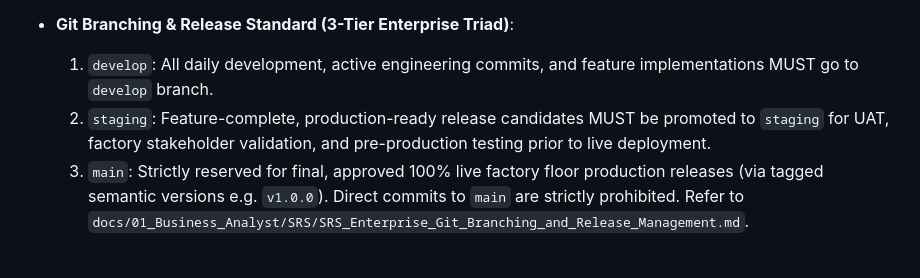
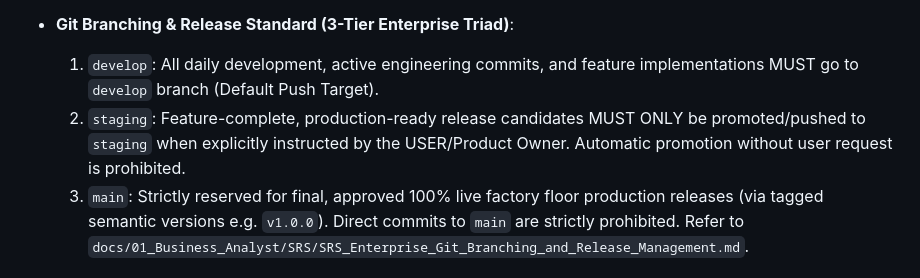
Before and after one commit to techstackbusinessbd/TraceFlow-RMG-main, a Markdown page: .agents/AGENTS.md, the part around the change. GitHub-like rendering.

Commit message:
docs: clarify that staging promotion is strictly triggered on explicit user command

```diff
--- a/.agents/AGENTS.md
+++ b/.agents/AGENTS.md
@@ -18,8 +18,8 @@ Your job is to assume the required engineering roles to build this system.
 - **Strict Platform Owner Exclusion Standard (STRICT & FINAL)**: The "Platform Owner" system entity (code: `PLT` or name: `Platform Owner`) is strictly an administrative tenant reserved exclusively for system provisioning and Super Admin infrastructure management. It MUST NEVER appear in any operational dropdowns, company selectors, style affiliations, buyer/agent associations, order forms, or operational unit lists. All operational company dropdowns and query selectors across the system MUST automatically exclude `code: 'PLT'` / `is_platform_owner`.
 
 - **Git Branching & Release Standard (3-Tier Enterprise Triad)**:
-  1. `develop`: All daily development, active engineering commits, and feature implementations MUST go to `develop` branch.
-  2. `staging`: Feature-complete, production-ready release candidates MUST be promoted to `staging` for UAT, factory stakeholder validation, and pre-production testing prior to live deployment.
+  1. `develop`: All daily development, active engineering commits, and feature implementations MUST go to `develop` branch (Default Push Target).
+  2. `staging`: Feature-complete, production-ready release candidates MUST ONLY be promoted/pushed to `staging` when explicitly instructed by the USER/Product Owner. Automatic promotion without user request is prohibited.
   3. `main`: Strictly reserved for final, approved 100% live factory floor production releases (via tagged semantic versions e.g. `v1.0.0`). Direct commits to `main` are strictly prohibited. Refer to `docs/01_Business_Analyst/SRS/SRS_Enterprise_Git_Branching_and_Release_Management.md`.
 
 ## UI/UX Engineering Rules
```
